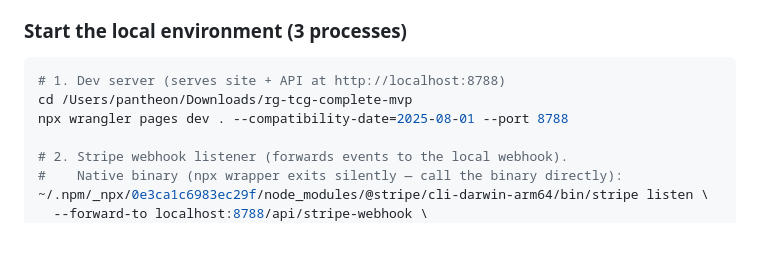
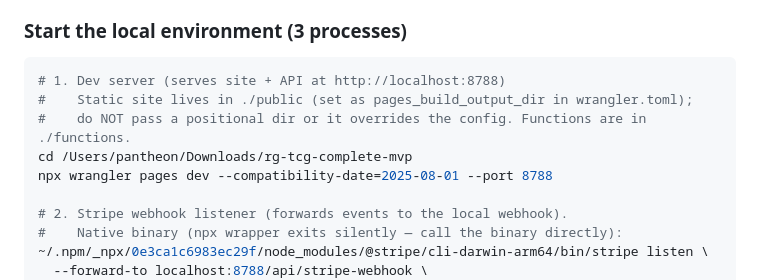
Before and after one commit to andrewsegovia00/rngtcg-store, a Markdown page: HANDOFF.md, the part around the change. Drawn GitHub-style; blank space fills up the shorter version.

Commit message:
Update HANDOFF dev command for public/ output dir (drop positional ".")
Co-Authored-By: Claude Opus 4.8 <noreply@anthropic.com>

````diff
--- a/HANDOFF.md
+++ b/HANDOFF.md
@@ -19,8 +19,10 @@ R&G TCG is an online store selling **sealed TCG product** (Pokémon, One Piece,
 
 ```bash
 # 1. Dev server (serves site + API at http://localhost:8788)
+#    Static site lives in ./public (set as pages_build_output_dir in wrangler.toml);
+#    do NOT pass a positional dir or it overrides the config. Functions are in ./functions.
 cd /Users/pantheon/Downloads/rg-tcg-complete-mvp
-npx wrangler pages dev . --compatibility-date=2025-08-01 --port 8788
+npx wrangler pages dev --compatibility-date=2025-08-01 --port 8788
 
 # 2. Stripe webhook listener (forwards events to the local webhook).
 #    Native binary (npx wrapper exits silently — call the binary directly):
````
